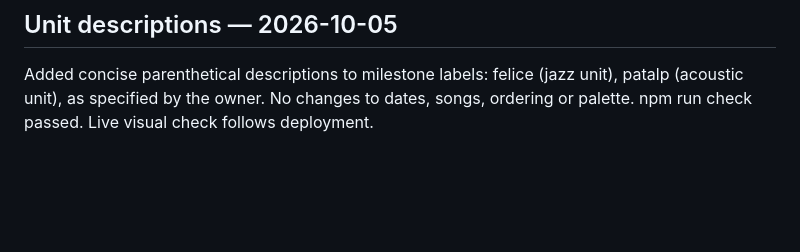
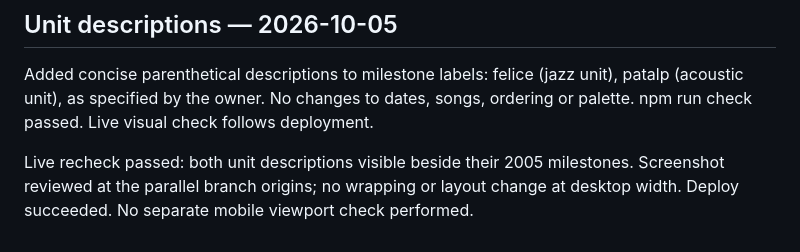
Before and after one commit to nozomitaguchi/songtree, a Markdown page: docs/DESIGN_REVIEW.md, the part around the change. Drawn GitHub-style; blank space fills up the shorter version.

Commit message:
Record unit label visual verification

```diff
--- a/docs/DESIGN_REVIEW.md
+++ b/docs/DESIGN_REVIEW.md
@@ -105,3 +105,5 @@ Live visual recheck: public CSS resolves rock rgb(128,107,116), felice rgb(125,1
 ## Unit descriptions — 2026-10-05
 
 Added concise parenthetical descriptions to milestone labels: felice (jazz unit), patalp (acoustic unit), as specified by the owner. No changes to dates, songs, ordering or palette. npm run check passed. Live visual check follows deployment.
+
+Live recheck passed: both unit descriptions visible beside their 2005 milestones. Screenshot reviewed at the parallel branch origins; no wrapping or layout change at desktop width. Deploy succeeded. No separate mobile viewport check performed.
```
